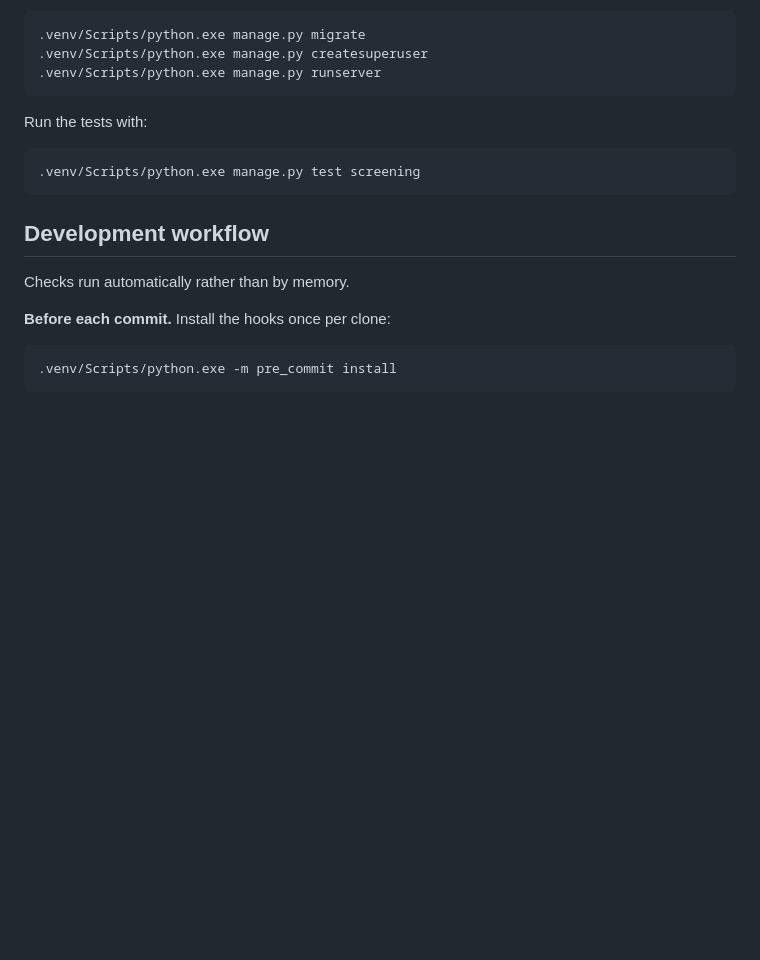
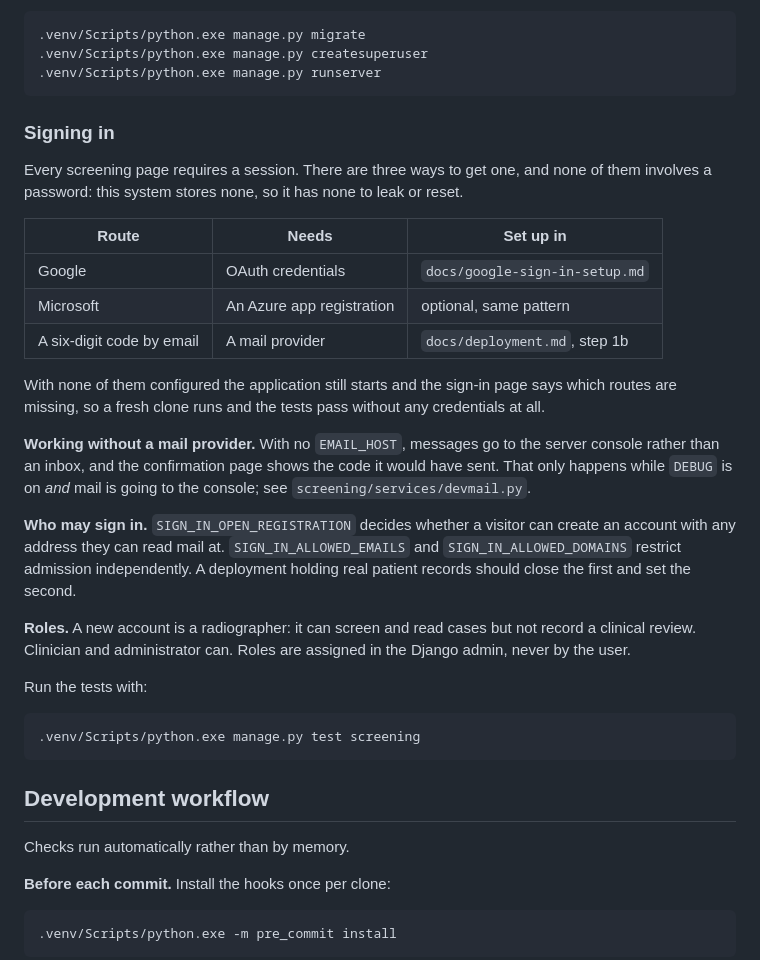
Before and after one commit to derrickkimutai1/tb-screening-system, a Markdown page: README.md, the part around one of its changes. GitHub-like rendering; blank space fills up the shorter version.

````diff
--- a/README.md
+++ b/README.md
@@ -64,6 +64,36 @@ Apply migrations and start the development server:
 .venv/Scripts/python.exe manage.py createsuperuser
 .venv/Scripts/python.exe manage.py runserver
 ```
+
+### Signing in
+
+Every screening page requires a session. There are three ways to get one, and
+none of them involves a password: this system stores none, so it has none to
+leak or reset.
+
+| Route | Needs | Set up in |
+|---|---|---|
+| Google | OAuth credentials | `docs/google-sign-in-setup.md` |
+| Microsoft | An Azure app registration | optional, same pattern |
+| A six-digit code by email | A mail provider | `docs/deployment.md`, step 1b |
+
+With none of them configured the application still starts and the sign-in page
+says which routes are missing, so a fresh clone runs and the tests pass without
+any credentials at all.
+
+**Working without a mail provider.** With no `EMAIL_HOST`, messages go to the
+server console rather than an inbox, and the confirmation page shows the code
+it would have sent. That only happens while `DEBUG` is on *and* mail is going
+to the console; see `screening/services/devmail.py`.
+
+**Who may sign in.** `SIGN_IN_OPEN_REGISTRATION` decides whether a visitor can
+create an account with any address they can read mail at. `SIGN_IN_ALLOWED_EMAILS`
+and `SIGN_IN_ALLOWED_DOMAINS` restrict admission independently. A deployment
+holding real patient records should close the first and set the second.
+
+**Roles.** A new account is a radiographer: it can screen and read cases but not
+record a clinical review. Clinician and administrator can. Roles are assigned in
+the Django admin, never by the user.
 
 Run the tests with:
 
````
Also changed, not shown: other parts of README.md (+43 -2 lines).
